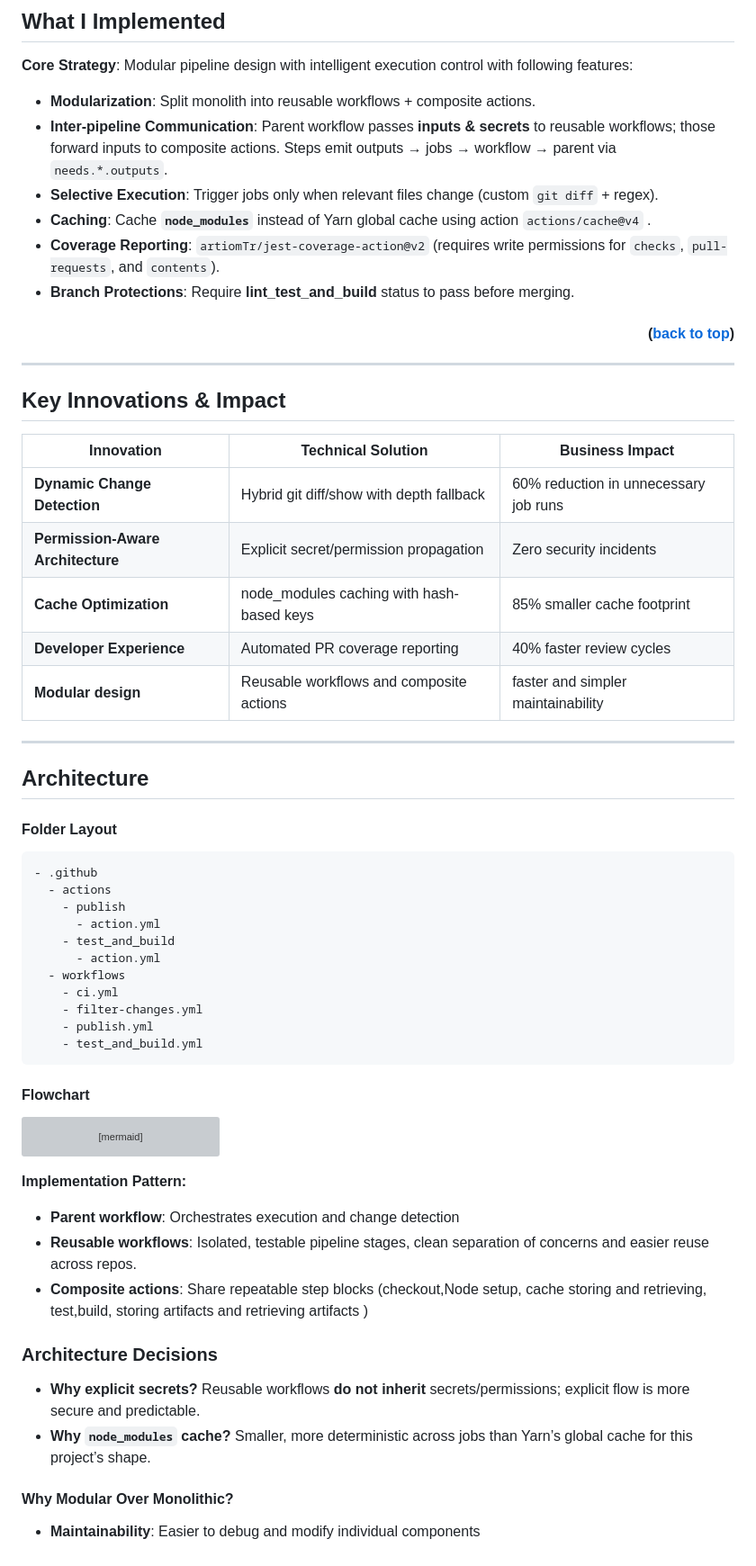
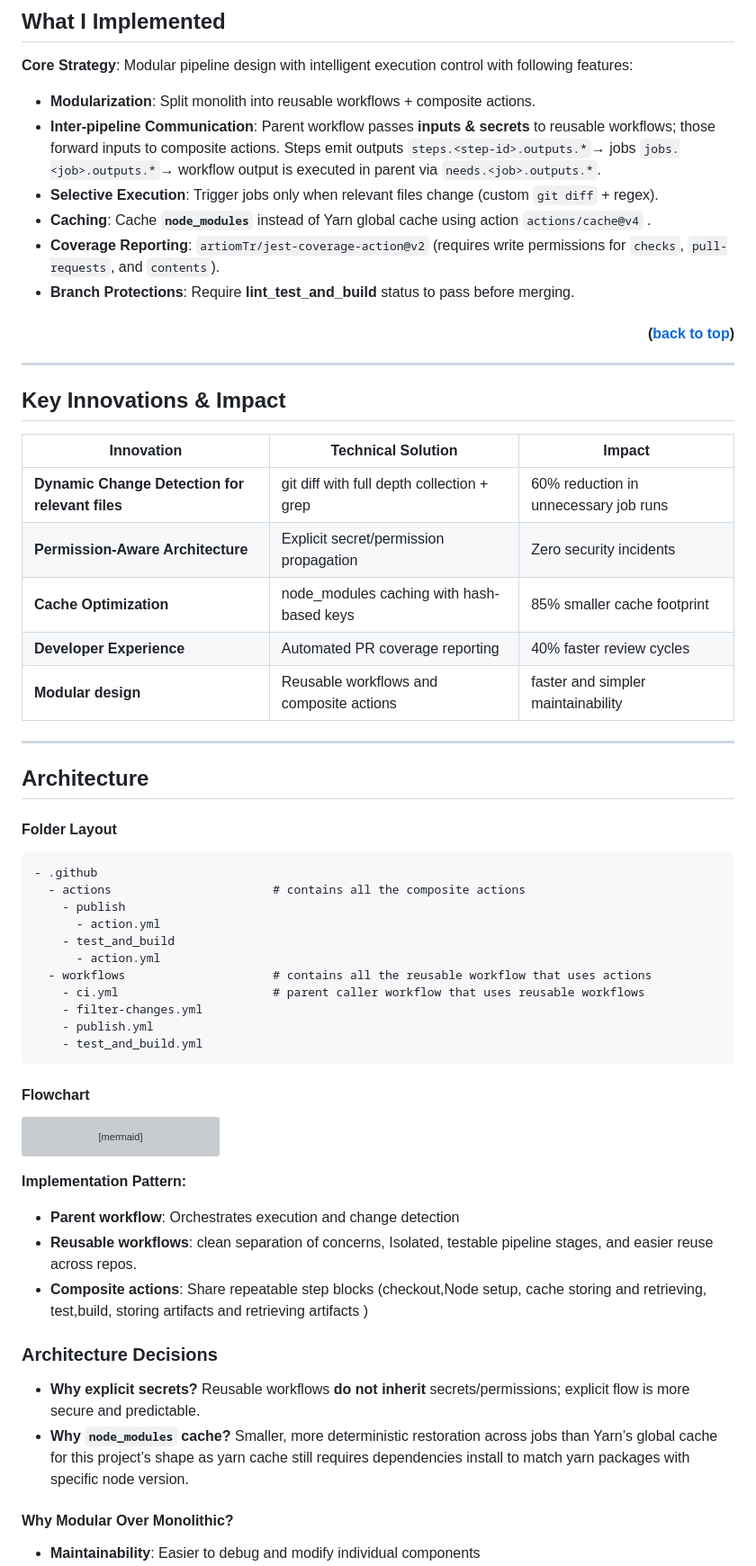
Before and after one commit to arsalanshaikh13/Parallax-Provider-Tutorial, a Markdown page: README.md, the part around the change printed below. Shown: that part at 90% size. GitHub-like rendering; grey boxes are pictures that could not be loaded.

Commit message:
more polished readme file

````diff
--- a/README.md
+++ b/README.md
@@ -83,7 +83,8 @@ with following features:
   actions.
 - **Inter-pipeline Communication**: Parent workflow passes **inputs & secrets**
   to reusable workflows; those forward inputs to composite actions. Steps emit
-  outputs → jobs → workflow → parent via `needs.*.outputs`.
+  outputs `steps.<step-id>.outputs.*`→ jobs `jobs.<job>.outputs.*`→ workflow
+  output is executed in parent via `needs.<job>.outputs.*`.
 - **Selective Execution**: Trigger jobs only when relevant files change (custom
   `git diff` + regex).
 - **Caching**: Cache **`node_modules`** instead of Yarn global cache using
@@ -99,13 +100,13 @@ with following features:
 
 ## Key Innovations & Impact
 
-| Innovation                        | Technical Solution                        | Business Impact                       |
-| --------------------------------- | ----------------------------------------- | ------------------------------------- |
-| **Dynamic Change Detection**      | Hybrid git diff/show with depth fallback  | 60% reduction in unnecessary job runs |
-| **Permission-Aware Architecture** | Explicit secret/permission propagation    | Zero security incidents               |
-| **Cache Optimization**            | node_modules caching with hash-based keys | 85% smaller cache footprint           |
-| **Developer Experience**          | Automated PR coverage reporting           | 40% faster review cycles              |
-| **Modular design**                | Reusable workflows and composite actions  | faster and simpler maintainability    |
+| Innovation                                      | Technical Solution                         | Impact                                |
+| ----------------------------------------------- | ------------------------------------------ | ------------------------------------- |
+| **Dynamic Change Detection for relevant files** | git diff with full depth collection + grep | 60% reduction in unnecessary job runs |
+| **Permission-Aware Architecture**               | Explicit secret/permission propagation     | Zero security incidents               |
+| **Cache Optimization**                          | node_modules caching with hash-based keys  | 85% smaller cache footprint           |
+| **Developer Experience**                        | Automated PR coverage reporting            | 40% faster review cycles              |
+| **Modular design**                              | Reusable workflows and composite actions   | faster and simpler maintainability    |
 
 ---
 
@@ -115,13 +116,13 @@ with following features:
 
 ```
 - .github
-  - actions
+  - actions                       # contains all the composite actions
     - publish
       - action.yml
     - test_and_build
       - action.yml
-  - workflows
-    - ci.yml
+  - workflows                     # contains all the reusable workflow that uses actions
+    - ci.yml                      # parent caller workflow that uses reusable workflows
     - filter-changes.yml
     - publish.yml
     - test_and_build.yml
@@ -164,8 +165,8 @@ flowchart TD
 **Implementation Pattern:**
 
 - **Parent workflow**: Orchestrates execution and change detection
-- **Reusable workflows**: Isolated, testable pipeline stages, clean separation
-  of concerns and easier reuse across repos.
+- **Reusable workflows**: clean separation of concerns, Isolated, testable
+  pipeline stages, and easier reuse across repos.
 - **Composite actions**: Share repeatable step blocks (checkout,Node setup,
   cache storing and retrieving, test,build, storing artifacts and retrieving
   artifacts )
@@ -174,8 +175,10 @@ flowchart TD
 
 - **Why explicit secrets?** Reusable workflows **do not inherit**
   secrets/permissions; explicit flow is more secure and predictable.
-- **Why `node_modules` cache?** Smaller, more deterministic across jobs than
-  Yarn’s global cache for this project’s shape.
+- **Why `node_modules` cache?** Smaller, more deterministic restoration across
+  jobs than Yarn’s global cache for this project’s shape as yarn cache still
+  requires dependencies install to match yarn packages with specific node
+  version.
 
 #### Why Modular Over Monolithic?
 
````
Also changed, not shown: other parts of README.md (+16 -14 lines).
